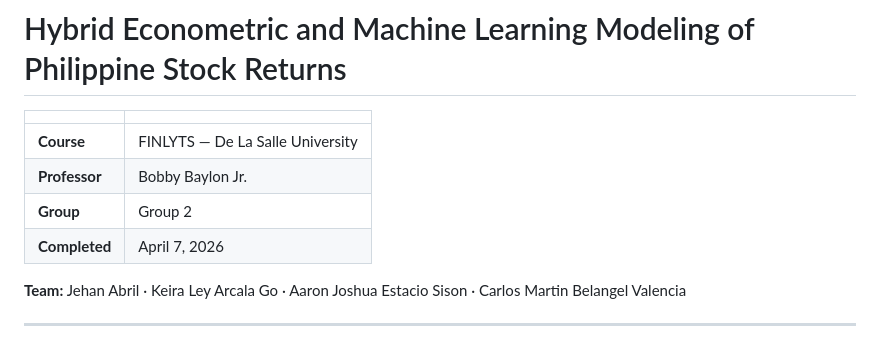
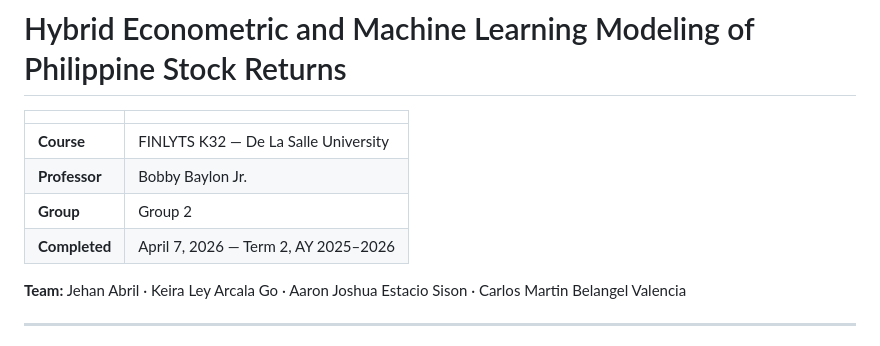
Before and after one commit to sakudiff/finlyts-ml-casestudy, a Markdown page: README.md, the part around the change. Rendered like a GitHub page.

Commit message:
Fix README header table formatting, update course code

```diff
--- a/README.md
+++ b/README.md
@@ -2,10 +2,10 @@
 
 | | |
 | :--- | :--- |
-| **Course** | FINLYTS — De La Salle University |
+| **Course** | FINLYTS K32 — De La Salle University |
 | **Professor** | Bobby Baylon Jr. |
 | **Group** | Group 2 |
-| **Completed** | April 7, 2026 |
+| **Completed** | April 7, 2026 — Term 2, AY 2025–2026 |
 
 **Team:** Jehan Abril · Keira Ley Arcala Go · Aaron Joshua Estacio Sison · Carlos Martin Belangel Valencia
 
```
